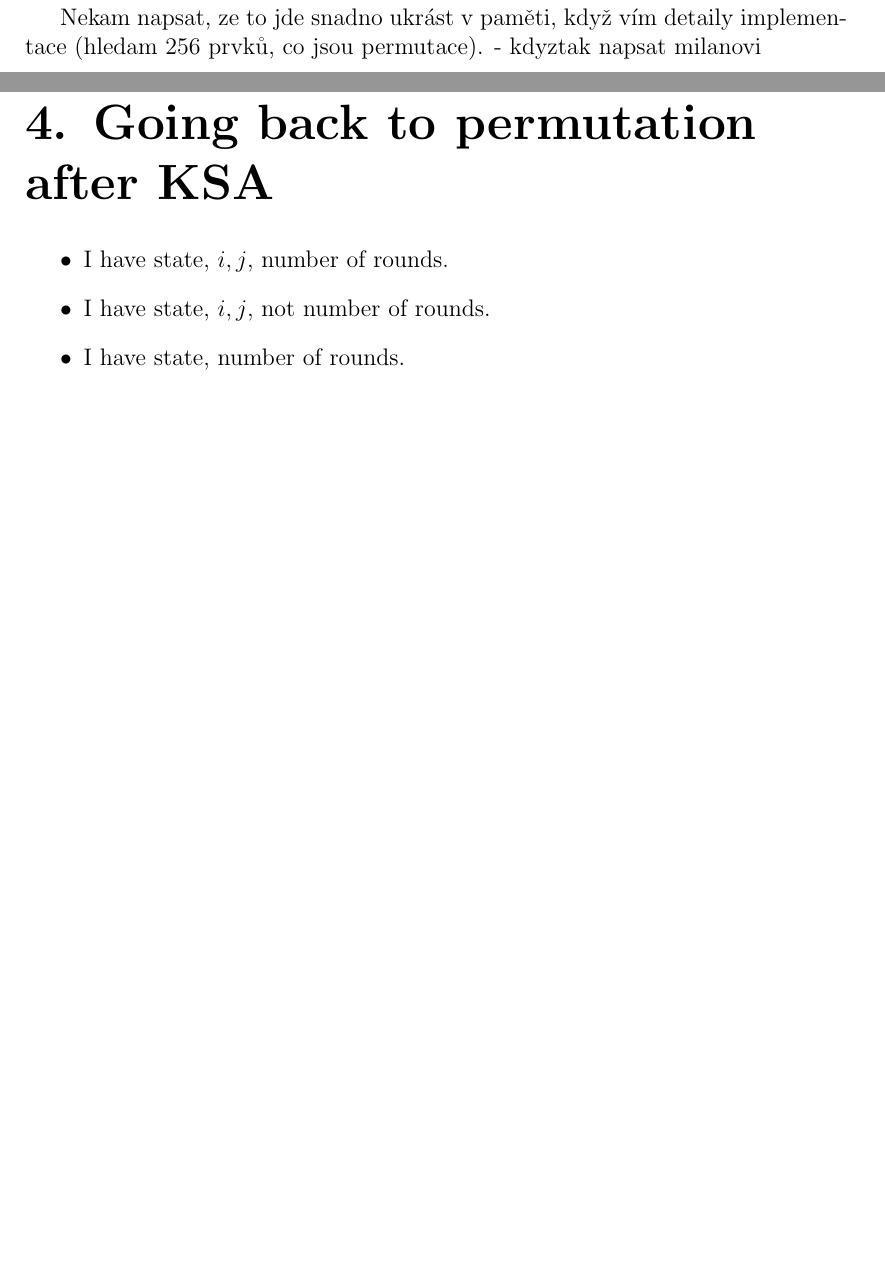
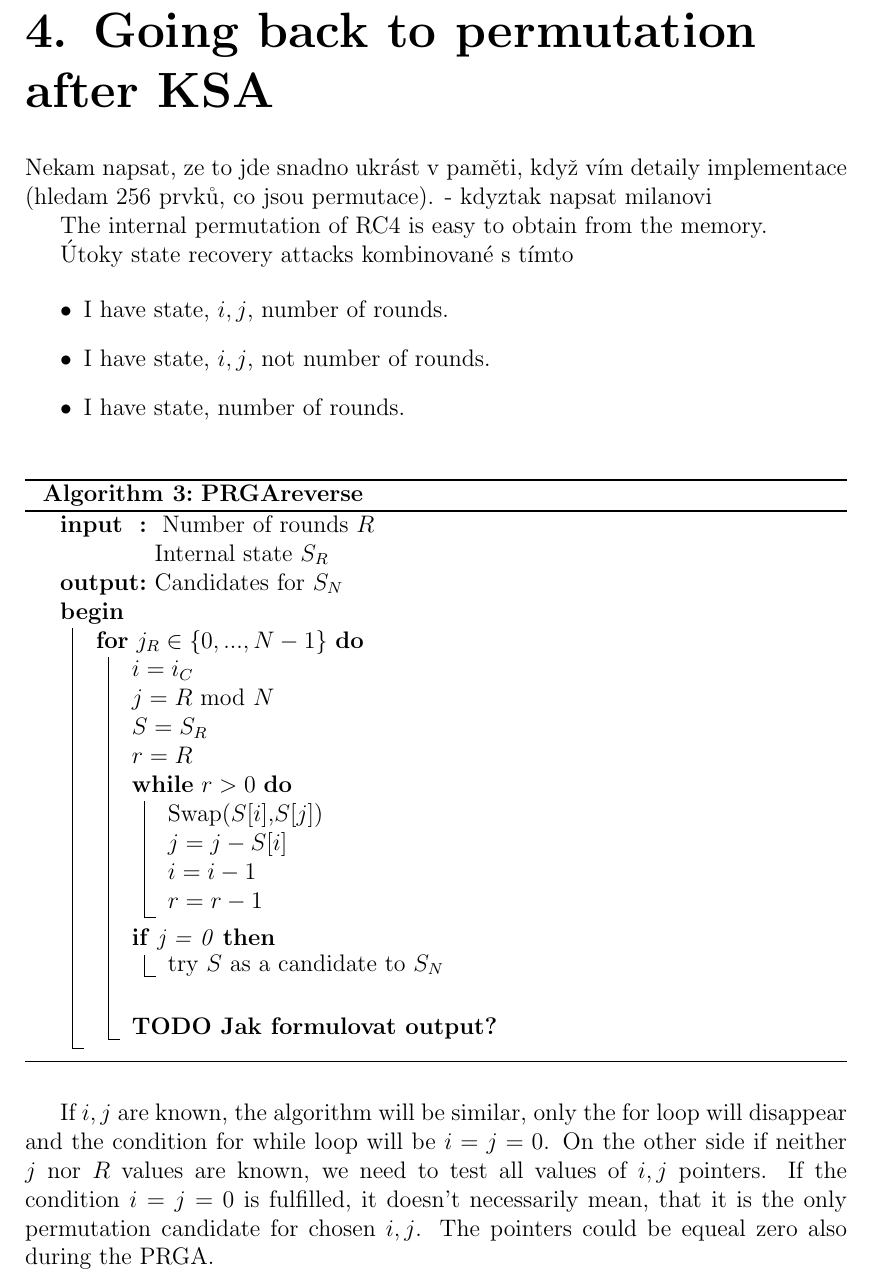
Before and after one commit to luksladky/bakalarka-text, a LaTeX thesis (thesis.tex, which reads prgareverse.tex): two parts of pages 6 and 8 of 10 before the commit and part of page 8 of 10 after it, the two joined at a grey line, cut so that both start at the same text, the shorter picture padded with empty space. Compiled offline with pdfLaTeX.

Commit message:
algorithm prga reverse

```diff
--- a/prgareverse.tex
+++ b/prgareverse.tex
@@ -1,7 +1,49 @@
 \chapter{Going back to permutation after KSA}
+Nekam napsat, ze to jde snadno ukrást v paměti, když vím detaily implementace (hledam 256 prvků, co jsou permutace). - kdyztak napsat milanovi
+
+
+The internal permutation of RC4 is easy to obtain from the memory.
+
+Útoky state recovery attacks kombinované s tímto
+
 
 \begin{itemize}
 	\item I have state, $ i,j $, number of rounds.
 	\item I have state, $ i,j $, not number of rounds.
 	\item I have state, number of rounds.
 \end{itemize}
+
+
+
+\begin{algorithm}[]
+	\SetKwInOut{Input}{input}
+	\SetKwInOut{Output}{output}
+
+	\Input{ Number of rounds $ R $ \newline
+		    Internal state $ S_{R} $
+		  }
+	\Output{Candidates for $ S_{N} $}
+
+	\Begin{
+		\caption{\textbf{PRGAreverse}}
+		\label{prgareverse}
+
+		\For{$ j_{R} \in \FromTo{0}{N-1} $}{
+			$ i = i_{C} $ \;
+			$ j = R \Mod{N}$ \;
+			$ S = S_{R} $ \;
+ 			$ r = R $ \;
+			\While{$ r > 0 $}{
+				Swap($ S[i] $,$ S[j] $)	\;
+				$ j=j-S[i] $ \;
+				$ i = i - 1 $ \;
+				$ r = r-1 $ \;
+			}
+			\If{j = 0}{try $ S $ as a candidate to $ S_{N} $} \;
+			\textbf{TODO Jak formulovat output?}
+		}
+
+	}
+\end{algorithm}
+
+If $ i,j $ are known, the algorithm will be similar, only the for loop will disappear and the condition for while loop will be $ i = j = 0 $. On the other side if neither $ j $ nor $ R $ values are known, we need to test all values of $ i,j $ pointers. If the condition $ i = j = 0 $ is fulfilled, it doesn't necessarily mean, that it is the only permutation candidate for chosen $ i,j $. The pointers could be equeal zero also during the PRGA.
```
Also changed, not shown: theory.tex (+1 -1 lines), thesis.pdf, 5 other files.
